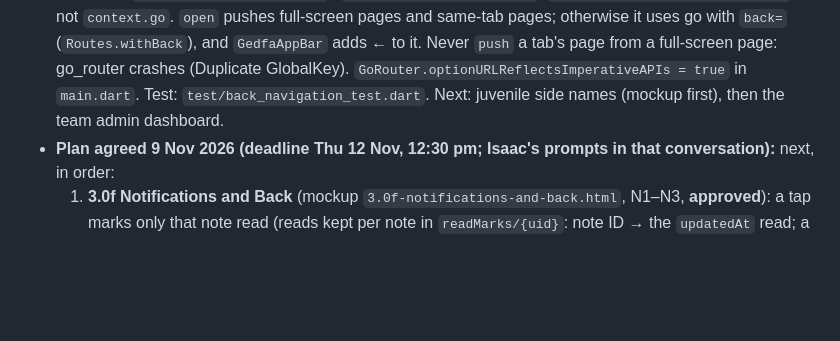
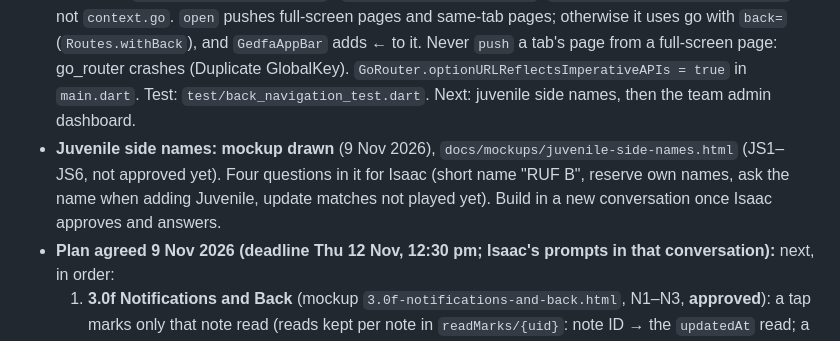
Before and after one commit to IsaacCodes01/gedfa-connect, a Markdown page: CLAUDE.md, the part around the change. GitHub-like rendering; blank space fills up the shorter version.

Commit message:
docs: juvenile side names mockup drawn (JS1-JS6), waiting for Isaac's answers

```diff
--- a/CLAUDE.md
+++ b/CLAUDE.md
@@ -123,7 +123,10 @@ and `docs/DATA_MODEL.md` (every collection, field and rule) before changing anyt
   `open` pushes full-screen pages and same-tab pages; otherwise it uses go with `back=` (`Routes.withBack`), and
   `GedfaAppBar` adds ← to it. Never `push` a tab's page from a full-screen page: go_router crashes (Duplicate GlobalKey).
   `GoRouter.optionURLReflectsImperativeAPIs = true` in `main.dart`. Test: `test/back_navigation_test.dart`.
-  Next: juvenile side names (mockup first), then the team admin dashboard.
+  Next: juvenile side names, then the team admin dashboard.
+- **Juvenile side names: mockup drawn** (9 Nov 2026), `docs/mockups/juvenile-side-names.html` (JS1–JS6, not approved yet).
+  Four questions in it for Isaac (short name "RUF B", reserve own names, ask the name when adding Juvenile, update
+  matches not played yet). Build in a new conversation once Isaac approves and answers.
 - **Plan agreed 9 Nov 2026 (deadline Thu 12 Nov, 12:30 pm; Isaac's prompts in that conversation):** next, in order:
   1. **3.0f Notifications and Back** (mockup `3.0f-notifications-and-back.html`, N1–N3, **approved**): a tap marks only
      that note read (reads kept per note in `readMarks/{uid}`: note ID → the `updatedAt` read; a grouped note with a newer
```
